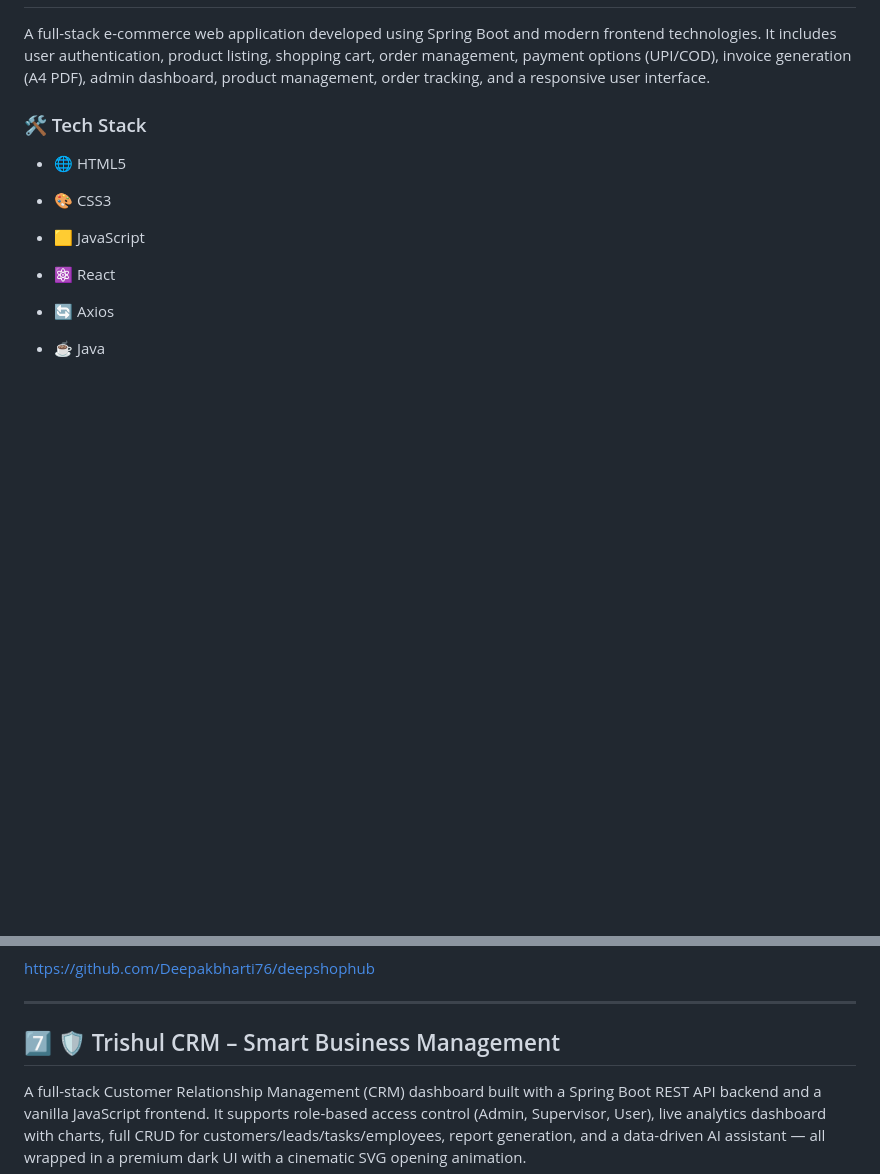
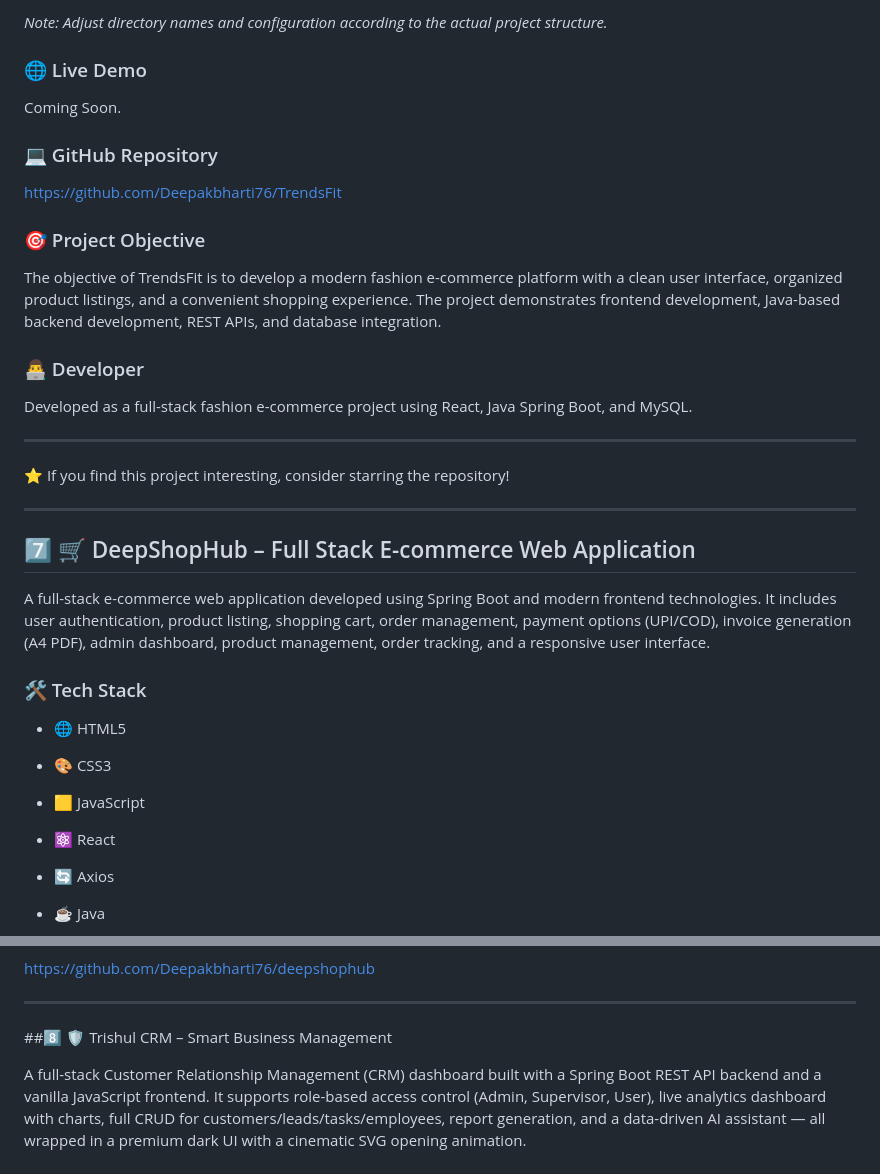
Before and after one commit to Deepakbharti76/portfolio-website, a Markdown page: README.md, 2 parts joined by grey strips. Rendered like a GitHub page; blank space fills up the shorter version.

Commit message:
Updated README with TrendsFit project

```diff
--- a/README.md
+++ b/README.md
@@ -179,3 +258,28 @@ https://gotravel-website.vercel.app/
+_Note: Adjust directory names and configuration according to the actual project structure._
+
+### 🌐 Live Demo
+
+Coming Soon.
+
+### 💻 GitHub Repository
+
+https://github.com/Deepakbharti76/TrendsFit
+
+### 🎯 Project Objective
+
+The objective of TrendsFit is to develop a modern fashion e-commerce platform with a clean user interface, organized product listings, and a convenient shopping experience. The project demonstrates frontend development, Java-based backend development, REST APIs, and database integration.
+
+### 👨‍💻 Developer
+
+Developed as a full-stack fashion e-commerce project using React, Java Spring Boot, and MySQL.
+
+---
+
+⭐ If you find this project interesting, consider starring the repository!
+
+---
+
+## 7️⃣ 🛒 DeepShopHub – Full Stack E-commerce Web Application
 
 A full-stack e-commerce web application developed using Spring Boot and modern frontend technologies. It includes user authentication, product listing, shopping cart, order management, payment options (UPI/COD), invoice generation (A4 PDF), admin dashboard, product management, order tracking, and a responsive user interface.
 
@@ -202,7 +306,7 @@ https://github.com/Deepakbharti76/deepshophub
 
 ---
 
-## 7️⃣ 🛡 Trishul CRM – Smart Business Management
+##8️⃣ 🛡 Trishul CRM – Smart Business Management
 
 A full-stack Customer Relationship Management (CRM) dashboard built with a Spring Boot REST API backend and a vanilla JavaScript frontend. It supports role-based access control (Admin, Supervisor, User), live analytics dashboard with charts, full CRUD for customers/leads/tasks/employees, report generation, and a data-driven AI assistant — all wrapped in a premium dark UI with a cinematic SVG opening animation.
 
```
Also changed, not shown: other parts of README.md (+80 -1 lines).
